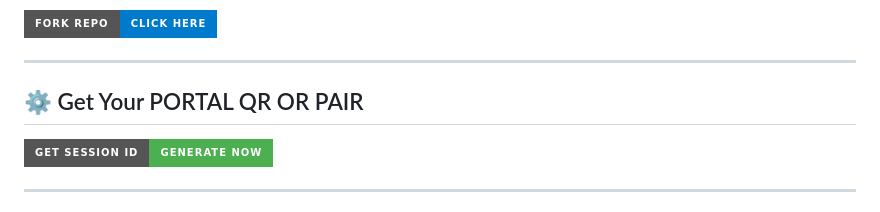
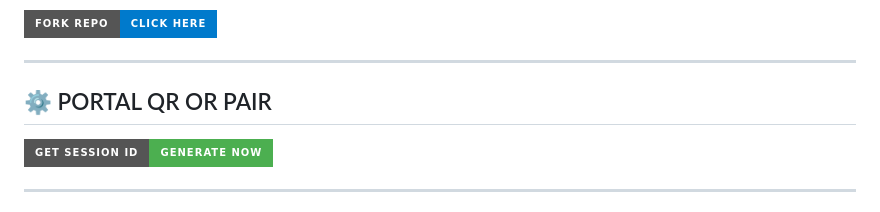
Before and after one commit to zokou09/INCONNU-XD-V2, a Markdown page: README.md, the part around the change. Drawn GitHub-style; badges without logos.

```diff
--- a/README.md
+++ b/README.md
@@ -17,7 +17,7 @@ Click the button below to fork the repository and get your own copy:
 
 ---
 
-## ⚙️ Get Your PORTAL QR OR PAIR
+## ⚙️ PORTAL QR OR PAIR
 
 [![PORTAL QR OR PAIR ](https://img.shields.io/badge/GET%20SESSION_ID-Generate%20Now-4CAF50?style=for-the-badge&logo=whatsapp)](https://inconnu-boy-tech-bot.onrender.com/)
 
```
